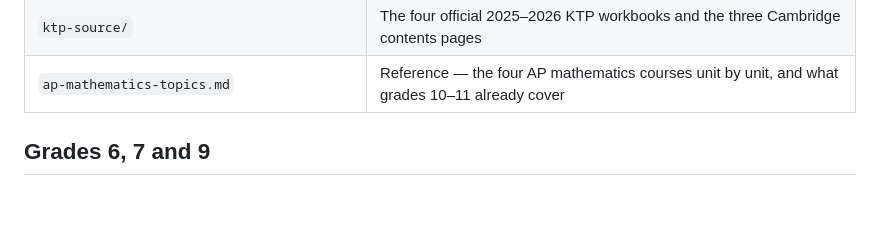
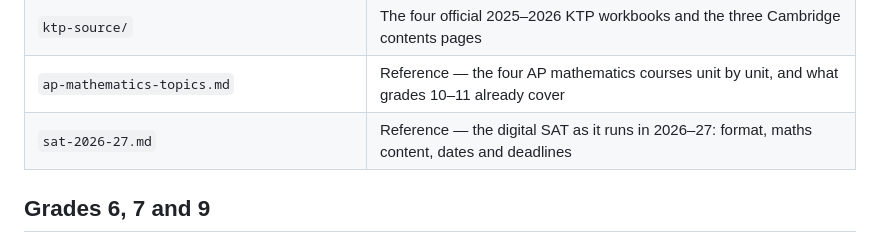
Before and after one commit to khaydarovanvar/test1, a Markdown page: annual-plans/README.md, the part around the change. Drawn GitHub-style; blank space fills up the shorter version.

```diff
--- a/annual-plans/README.md
+++ b/annual-plans/README.md
@@ -45,6 +45,7 @@ official national calendar-thematic plan, lesson for lesson.
 | `verify-against-ktp.py` | Checks the Grade 6, 7 and 9 plans against the official KTP workbooks |
 | `ktp-source/` | The four official 2025–2026 KTP workbooks and the three Cambridge contents pages |
 | `ap-mathematics-topics.md` | Reference — the four AP mathematics courses unit by unit, and what grades 10–11 already cover |
+| `sat-2026-27.md` | Reference — the digital SAT as it runs in 2026–27: format, maths content, dates and deadlines |
 
 ## Grades 6, 7 and 9
 
```
Also changed, not shown: annual-plans/sat-2026-27.md (added, +118 -0 lines).
